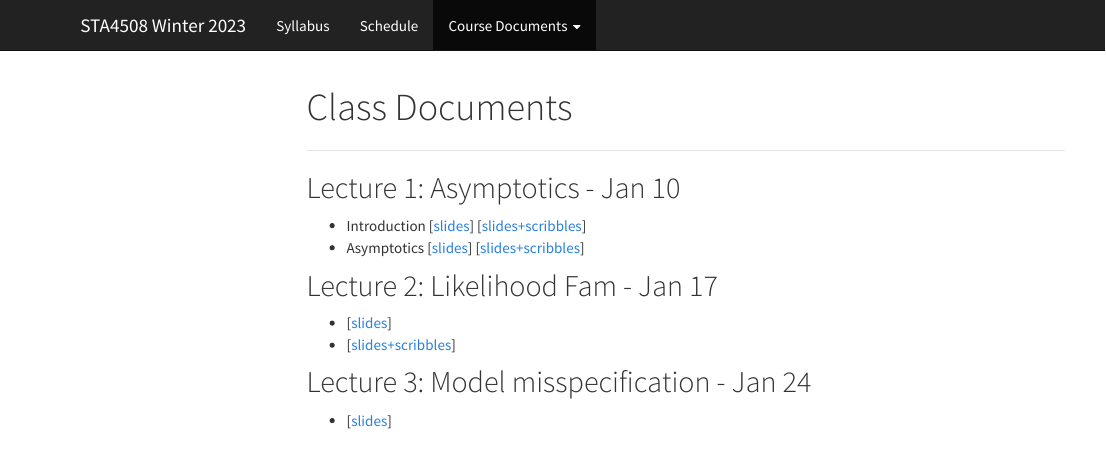
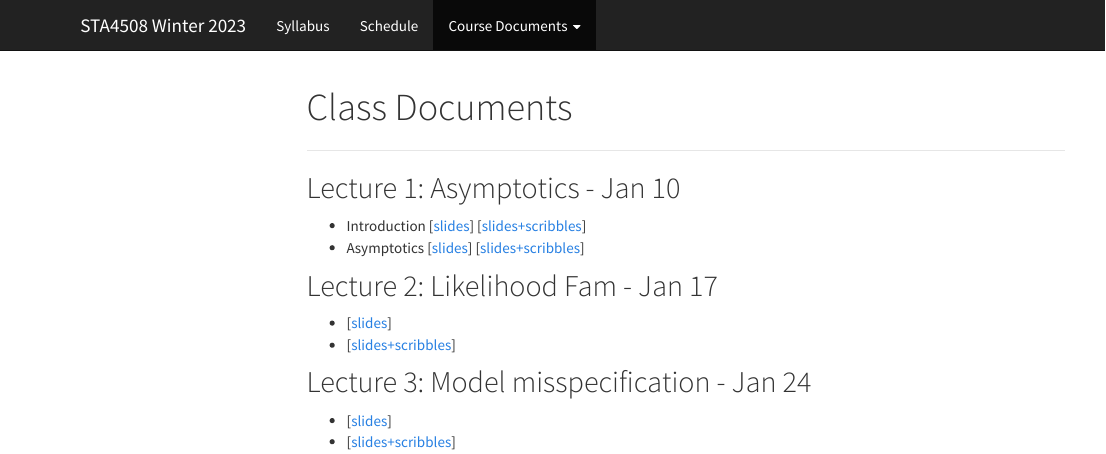
Before and after one commit to jlgrons/STA4508-LikelihoodInference, an R Markdown document (class_docs.Rmd): the page in a window 1100 px wide, from its top. The pictures show the output file class_docs.html that the author committed with the source, opened offline; library style sheets and scripts come from the installed R packages; menus at the side of the page are left out.

Commit message:
Add scribbles.

```diff
--- a/class_docs.Rmd
+++ b/class_docs.Rmd
@@ -32,3 +32,4 @@ knitr::opts_chunk$set(echo = TRUE,warning = F, message = F)
 ## Lecture 3: Model misspecification - Jan 24
 
 * [[slides](https://drive.google.com/file/d/1eHPeRJibN_DRIA1ctVu6ekvYZuTxgCYc/view?usp=sharing)]
+* [[slides+scribbles](https://drive.google.com/file/d/1u6X5PjcysT-1MSTbteE2i-ytF41Eky4A/view?usp=sharing)]
```
Also changed, not shown: class_docs.html.
